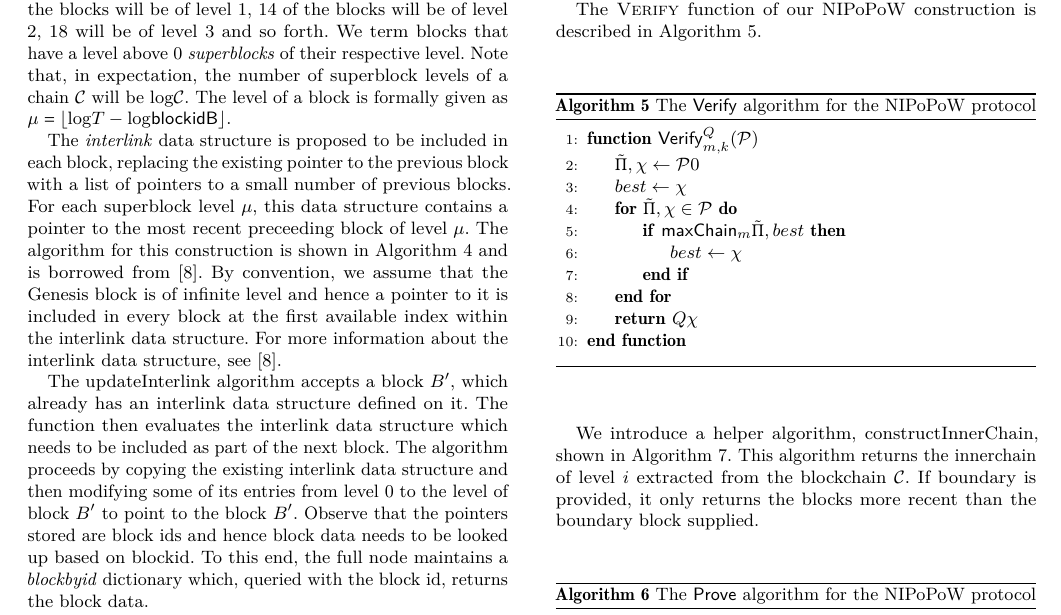
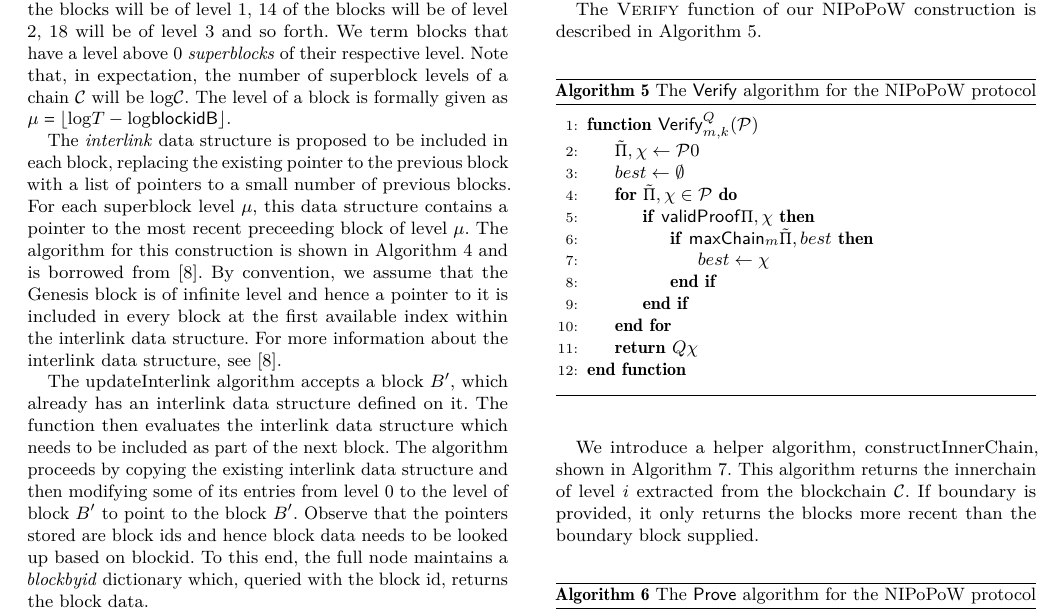
Before and after one commit to dionyziz/popow, a LaTeX paper (whitepaper/nipopows.tex, which reads whitepaper/algorithms/alg.verifier-lite.tex): part of page 5 of 13, cut so that both start at the same text. Compiled offline with pdfLaTeX.

Commit message:
Verifier checks prefix/suffix connection

```diff
--- a/whitepaper/algorithms/alg.verifier-lite.tex
+++ b/whitepaper/algorithms/alg.verifier-lite.tex
@@ -3,11 +3,13 @@
     for the NIPoPoW protocol}
     \begin{algorithmic}[1]
         \Function{\sf Verify$^Q_{m,k}$}{$\mathcal{P}$}
-            \Let{(\tilde{\Pi}, \chi)}{\mathcal{P}[0]}
-            \Let{best}{\chi}
+            \Let{(\tilde\Pi, \chi)}{\mathcal{P}[0]}
+            \Let{best}{\emptyset}
             \For{$(\tilde{\Pi}, \chi) \in \mathcal{P}$}
-                \If{$\mathsf{maxChain}_m(\tilde\Pi, best)$}
-                    \Let{best}{\chi}
+                \If{$\mathsf{validProof}(\Pi, \chi)$}
+                    \If{$\mathsf{maxChain}_m(\tilde\Pi, best)$}
+                        \Let{best}{\chi}
+                    \EndIf
                 \EndIf
             \EndFor
             \State\Return{$Q(\chi)$}
```
